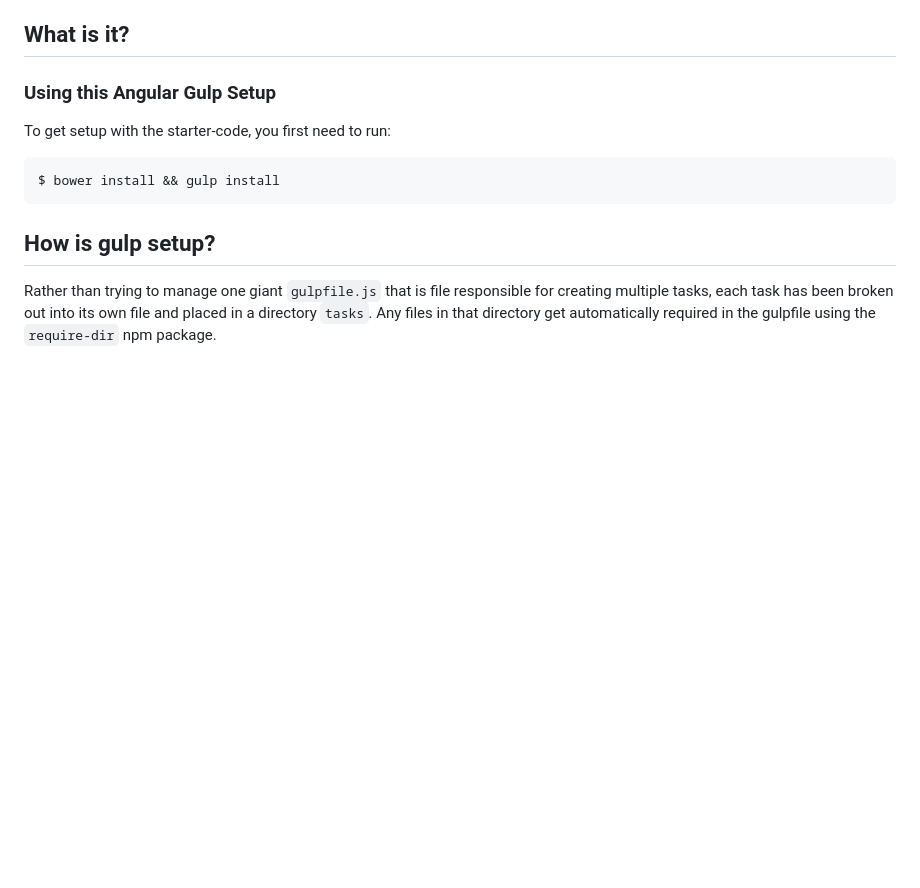
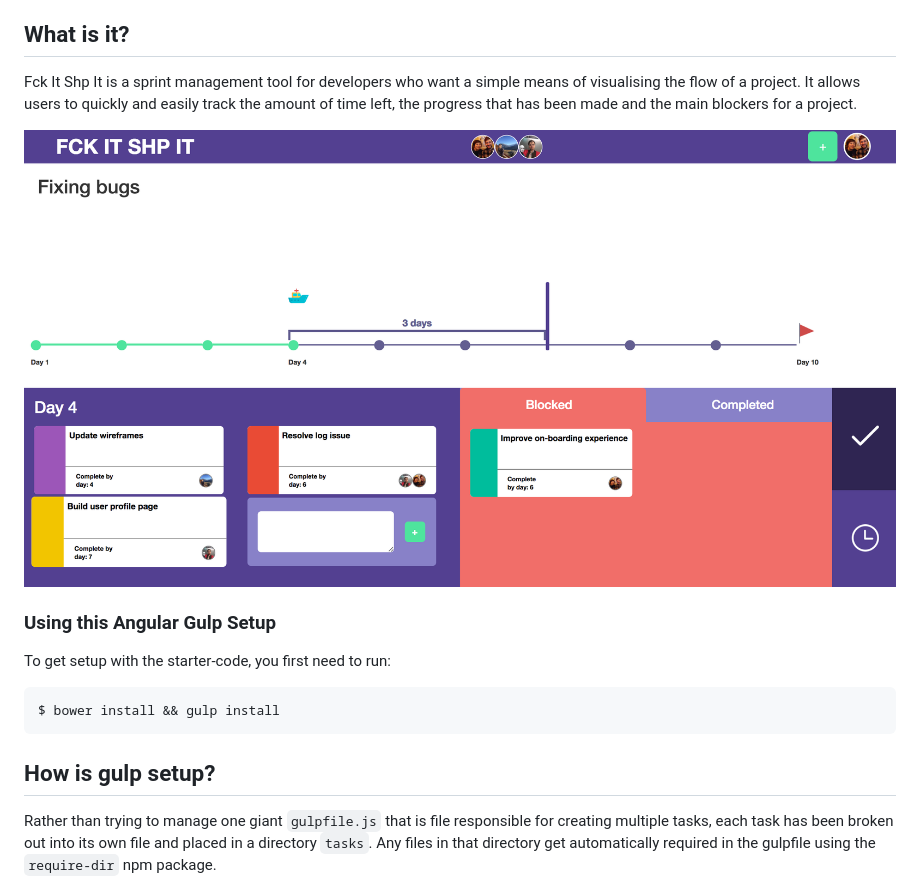
Before and after one commit to HKeating/wdi-project-4-client, a Markdown page: README.md, the part around the change printed below. Drawn GitHub-style; pictures changed too: src/images/project-view.png (added); blank space fills up the shorter version.

Commit message:
images for landing-page and project-view

```diff
--- a/README.md
+++ b/README.md
@@ -7,6 +9,8 @@ A collaboration between Harry Sterling, Maxim Kartuzov and Horace Keating
 ## What is it?
 
+Fck It Shp It is a sprint management tool for developers who want a simple means of visualising the flow of a project. It allows users to quickly and easily track the amount of time left, the progress that has been made and the main blockers for a project.
 
+![project-page](./src/images/project-view.png)
 
 ### Using this Angular Gulp Setup
 
```
Also changed, not shown: other parts of README.md (+2 -0 lines), 1 other file.
